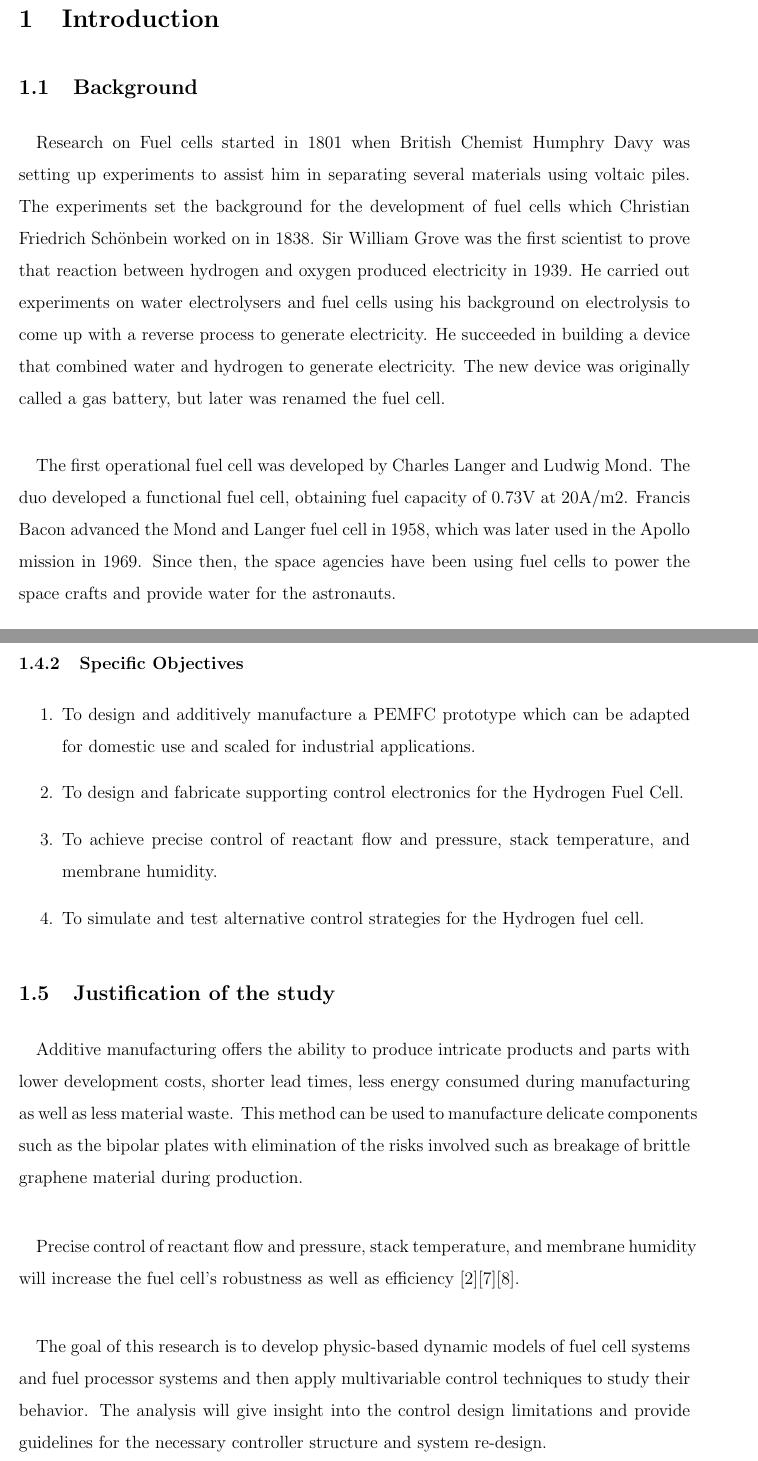
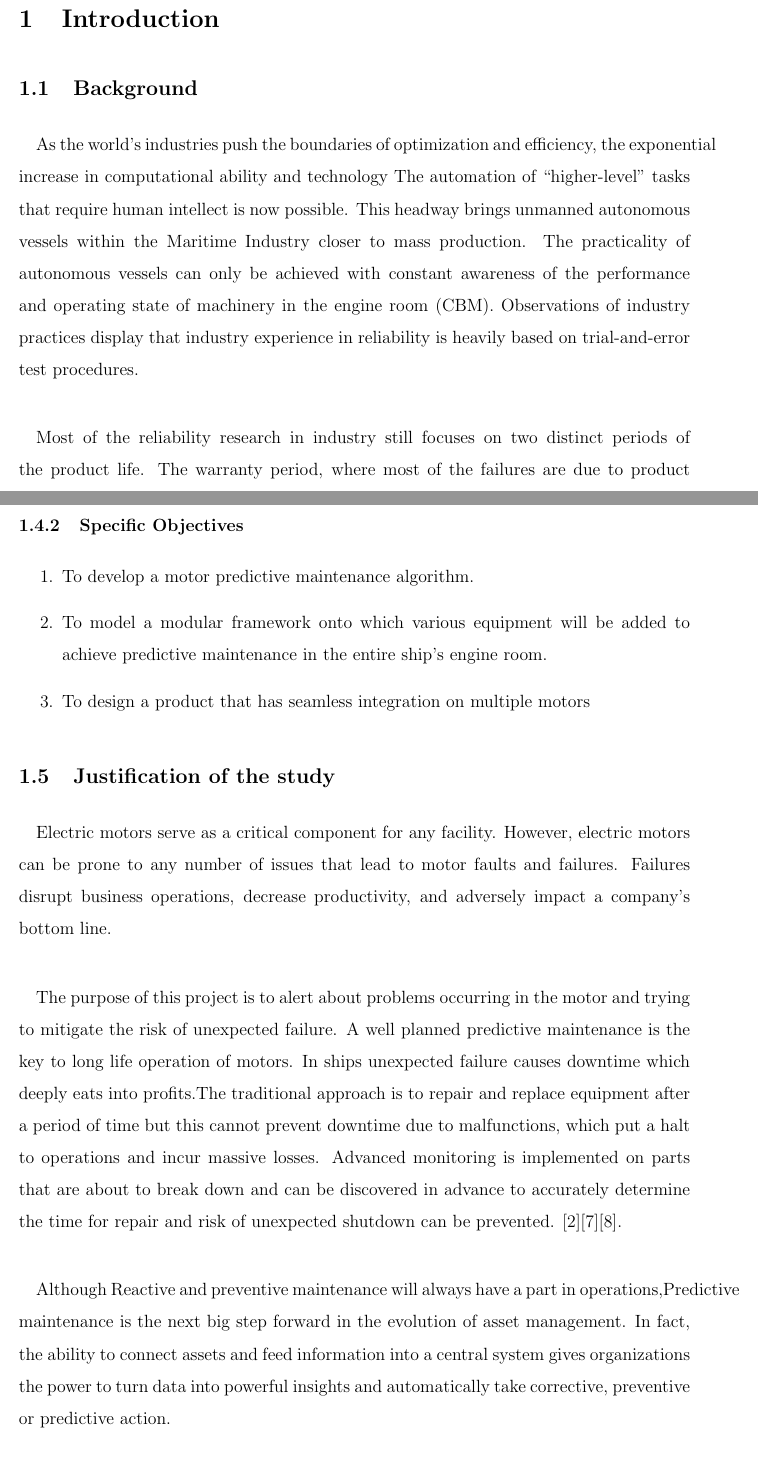
Before and after one commit to Tu276/research-proposal, a LaTeX document (project-p/Main_file.tex, which reads project-p/Files/Introduction.tex): two parts of pages 8 and 14 of 27, joined at a grey line, cut so that both start at the same text. The pictures show the PDF file project-p/Main_file.pdf that the author committed with the source.

Commit message:
abstract

```diff
--- a/project-p/Files/Introduction.tex
+++ b/project-p/Files/Introduction.tex
@@ -1,5 +1,4 @@
 \section{Introduction}
 \label{sec:introduction}
 \subsection{Background}
-\paragraph{}Research on Fuel cells started in 1801 when British Chemist Humphry Davy was setting up experiments to assist him in separating several materials using voltaic piles. The experiments set the background for the development of fuel cells which Christian Friedrich Schönbein worked on in 1838. Sir William Grove was the first scientist to prove that reaction between hydrogen and oxygen produced electricity in 1939. He carried out experiments on water electrolysers and fuel cells using his background on electrolysis to come up with a reverse process to generate electricity. He succeeded in building a device that combined water and hydrogen to generate electricity. The new device was originally called a gas battery, but later was renamed the fuel cell.
-\paragraph{}The first operational fuel cell was developed by Charles Langer and Ludwig Mond. The duo developed a functional fuel cell, obtaining fuel capacity of 0.73V at 20A/m2. Francis Bacon advanced the Mond and Langer fuel cell in 1958, which was later used in the Apollo mission in 1969. Since then, the space agencies have been using fuel cells to power the space crafts and provide water for the astronauts.
+\paragraph{}As the world’s industries push the boundaries of optimization and efficiency, the exponential increase in computational ability and technology The automation of “higher-level” tasks that require human intellect is now possible. This headway brings unmanned autonomous vessels within the Maritime Industry closer to mass production. The practicality of autonomous vessels can only be achieved with constant awareness of the performance and operating state of machinery in the engine room (CBM).  Observations of industry practices display that industry experience in reliability is heavily based on trial-and-error test procedures.
@@ -61,12 +67,13 @@ $$2H_{2}+ O_{2} \rightarrow 2H_{2}O $$
 \end{enumerate}
 \subsubsection{Specific Objectives}
 \begin{enumerate}
-\item To design and additively manufacture a PEMFC prototype which can be adapted for domestic use and scaled for industrial applications.
-\item To design and fabricate supporting control electronics for the Hydrogen Fuel Cell.
-\item To achieve precise control of reactant flow and pressure, stack temperature, and membrane humidity.
-\item To simulate and test alternative control strategies for the Hydrogen fuel cell.
+\item To develop a predictive maintenance algorithm for electric motors in ships.
+\item To model a modular framework onto which various equipment will be added to achieve predictive maintenance in the entire ship's engine room.
+\item To design a product that has seamless integration on multiple motors
 \end{enumerate}
 \subsection{Justification of the study}
-\paragraph{}Additive manufacturing offers the ability to produce intricate products and parts with lower development costs, shorter lead times, less energy consumed during manufacturing as well as less material waste. This method can be used to manufacture delicate components such as the bipolar plates with elimination of the risks involved such as breakage of brittle graphene material during production.
-\paragraph{}Precise control of reactant flow and pressure, stack temperature, and membrane humidity will increase the fuel cell’s robustness as well as efficiency \cite{stefanopoulou_mechatronics_nodate}\cite{gonzatti_proposal_2017}\cite{thanapalan_model_nodate}.
-\paragraph{}The goal of this research is to develop physic-based dynamic models of fuel cell systems and fuel processor systems and then apply multivariable control techniques to study their behavior. The analysis will give insight into the control design limitations and provide guidelines for the necessary controller structure and system re-design.
+\paragraph{}Electric motors serve as a critical component for any facility. However, electric motors can be prone to any number of issues that lead to motor faults and failures. Failures disrupt business operations, decrease productivity, and adversely impact a company’s bottom line.
+
+\paragraph{}The purpose of this project is to alert about problems occurring in the motor and trying to mitigate the risk of unexpected failure. A well planned predictive maintenance is the key to long life operation of motors. In ships unexpected failure causes downtime which deeply eats into profits.The traditional approach is to repair and replace equipment after a period of time but this cannot prevent downtime due to malfunctions, which put a halt to operations and incur massive losses. Advanced monitoring is implemented on parts that are about to break down and can be discovered in advance to accurately determine the time for repair and risk of unexpected shutdown can be prevented.
+ \cite{stefanopoulou_mechatronics_nodate}\cite{gonzatti_proposal_2017}\cite{thanapalan_model_nodate}.
+\paragraph{}  Although Reactive and preventive maintenance will always have a part in operations,Predictive maintenance is the next big step forward in the evolution of asset management. In fact, the ability to connect assets and feed information into a central system gives organizations the power to turn data into powerful insights and automatically take corrective, preventive or predictive action.
```
Also changed, not shown: project-p/Files/Chapter4.tex (+3 -3 lines), project-p/Main_file.tex (+3 -3 lines), project-p/Main_file.pdf, project-p/Files/Introduction.tex (17 more changed lines).
